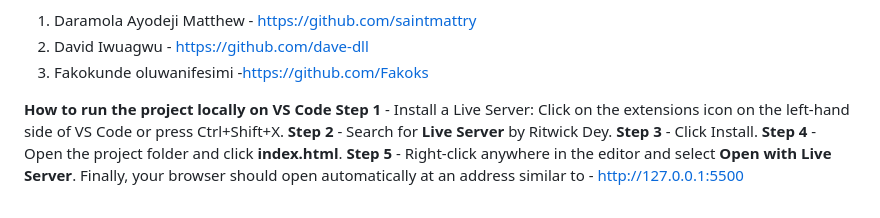
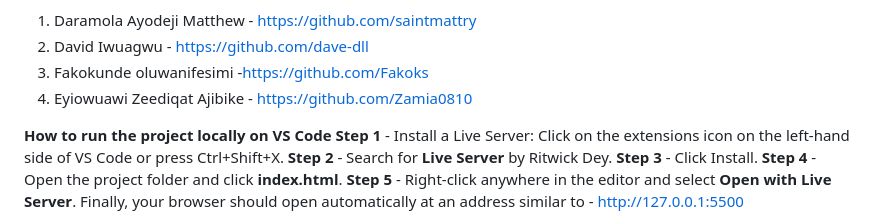
Before and after one commit to saintmattry/Planet-Group-11, a Markdown page: README.md, the part around the change. Rendered like a GitHub page.

```diff
--- a/README.md
+++ b/README.md
@@ -83,6 +83,7 @@ Group Members:
 1. Daramola Ayodeji Matthew - https://github.com/saintmattry
 2. David Iwuagwu - https://github.com/dave-dll
 3. Fakokunde oluwanifesimi -https://github.com/Fakoks
+4. Eyiowuawi Zeediqat Ajibike - https://github.com/Zamia0810
 
 **How to run the project locally on VS Code**
 **Step 1** - Install a Live Server: Click on the extensions icon on the left-hand side of VS Code or press Ctrl+Shift+X.
```
